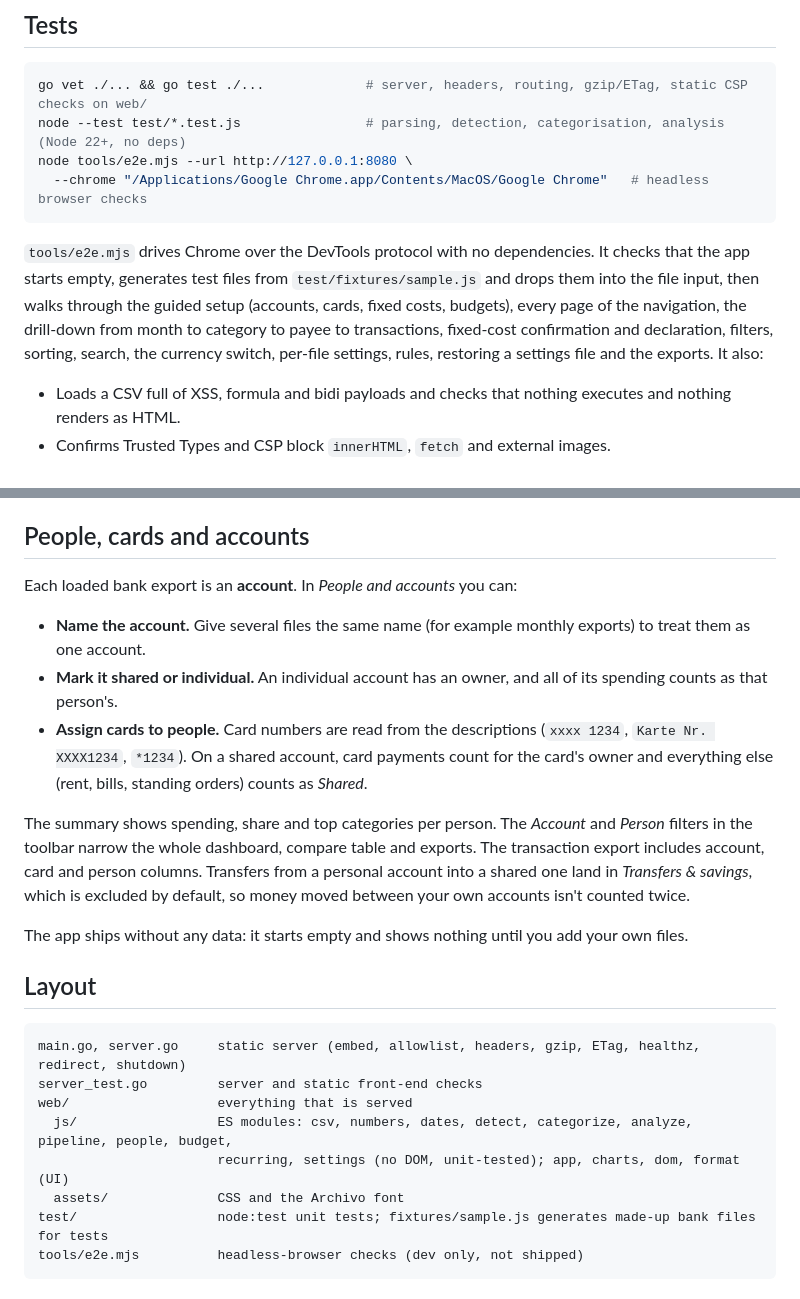
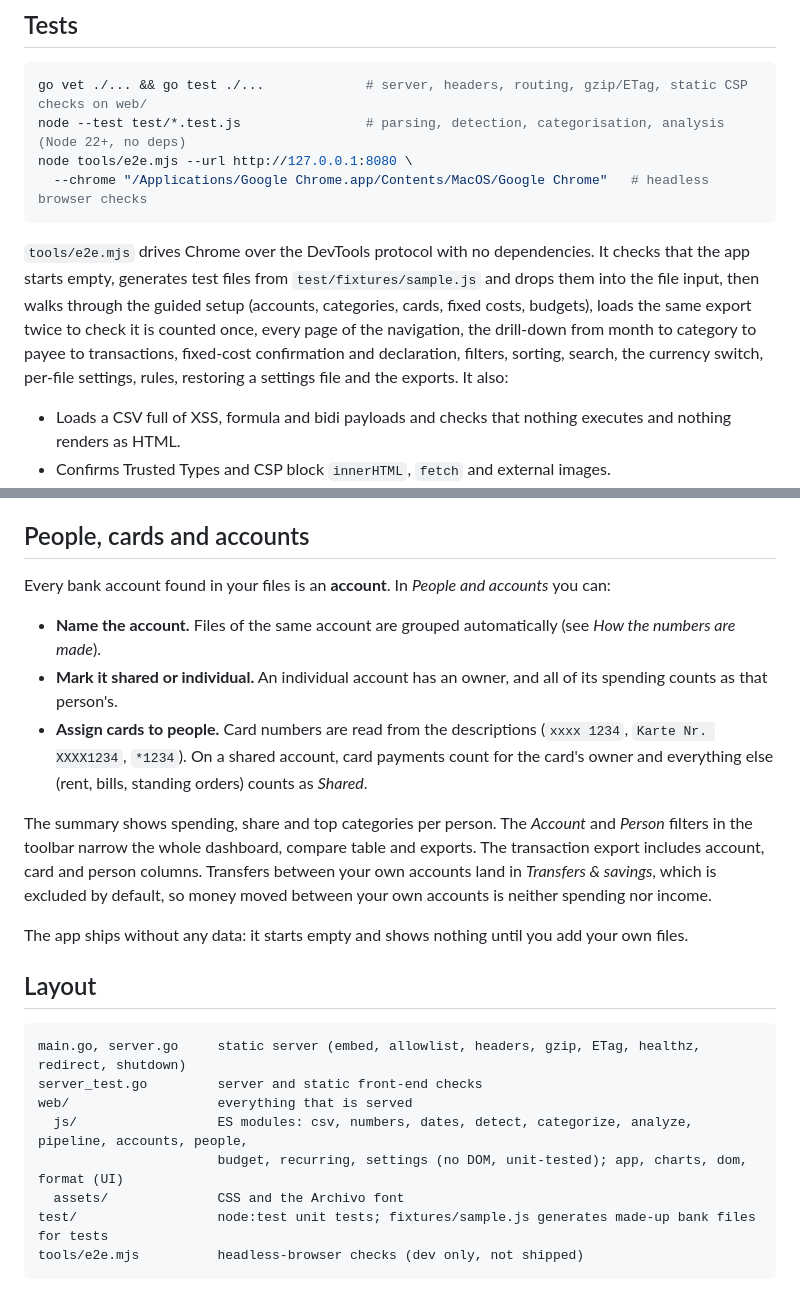
Before and after one commit to timae/Budgetlens, a Markdown page: README.md, 2 parts joined by grey strips. Drawn GitHub-style.

````diff
--- a/README.md
+++ b/README.md
@@ -71,7 +71,7 @@ node tools/e2e.mjs --url http://127.0.0.1:8080 \
   --chrome "/Applications/Google Chrome.app/Contents/MacOS/Google Chrome"   # headless browser checks
 ```
 
-`tools/e2e.mjs` drives Chrome over the DevTools protocol with no dependencies. It checks that the app starts empty, generates test files from `test/fixtures/sample.js` and drops them into the file input, then walks through the guided setup (accounts, cards, fixed costs, budgets), every page of the navigation, the drill-down from month to category to payee to transactions, fixed-cost confirmation and declaration, filters, sorting, search, the currency switch, per-file settings, rules, restoring a settings file and the exports. It also:
+`tools/e2e.mjs` drives Chrome over the DevTools protocol with no dependencies. It checks that the app starts empty, generates test files from `test/fixtures/sample.js` and drops them into the file input, then walks through the guided setup (accounts, categories, cards, fixed costs, budgets), loads the same export twice to check it is counted once, every page of the navigation, the drill-down from month to category to payee to transactions, fixed-cost confirmation and declaration, filters, sorting, search, the currency switch, per-file settings, rules, restoring a settings file and the exports. It also:
 
 - Loads a CSV full of XSS, formula and bidi payloads and checks that nothing executes and nothing renders as HTML.
 - Confirms Trusted Types and CSP block `innerHTML`, `fetch` and external images.
@@ -170,13 +189,13 @@ The *Budget vs actual* table has an editable **monthly budget** per category. A
 
 ## People, cards and accounts
 
-Each loaded bank export is an **account**. In *People and accounts* you can:
+Every bank account found in your files is an **account**. In *People and accounts* you can:
 
-- **Name the account.** Give several files the same name (for example monthly exports) to treat them as one account.
+- **Name the account.** Files of the same account are grouped automatically (see *How the numbers are made*).
 - **Mark it shared or individual.** An individual account has an owner, and all of its spending counts as that person's.
 - **Assign cards to people.** Card numbers are read from the descriptions (`xxxx 1234`, `Karte Nr. XXXX1234`, `*1234`). On a shared account, card payments count for the card's owner and everything else (rent, bills, standing orders) counts as *Shared*.
 
-The summary shows spending, share and top categories per person. The *Account* and *Person* filters in the toolbar narrow the whole dashboard, compare table and exports. The transaction export includes account, card and person columns. Transfers from a personal account into a shared one land in *Transfers & savings*, which is excluded by default, so money moved between your own accounts isn't counted twice.
+The summary shows spending, share and top categories per person. The *Account* and *Person* filters in the toolbar narrow the whole dashboard, compare table and exports. The transaction export includes account, card and person columns. Transfers between your own accounts land in *Transfers & savings*, which is excluded by default, so money moved between your own accounts is neither spending nor income.
 
 The app ships without any data: it starts empty and shows nothing until you add your own files.
 
@@ -186,8 +205,8 @@ The app ships without any data: it starts empty and shows nothing until you add
 main.go, server.go     static server (embed, allowlist, headers, gzip, ETag, healthz, redirect, shutdown)
 server_test.go         server and static front-end checks
 web/                   everything that is served
-  js/                  ES modules: csv, numbers, dates, detect, categorize, analyze, pipeline, people, budget,
-                       recurring, settings (no DOM, unit-tested); app, charts, dom, format (UI)
+  js/                  ES modules: csv, numbers, dates, detect, categorize, analyze, pipeline, accounts, people,
+                       budget, recurring, settings (no DOM, unit-tested); app, charts, dom, format (UI)
   assets/              CSS and the Archivo font
 test/                  node:test unit tests; fixtures/sample.js generates made-up bank files for tests
 tools/e2e.mjs          headless-browser checks (dev only, not shipped)
````
Also changed, not shown: other parts of README.md (+36 -17 lines), docs/desktop-light.jpg, docs/setup.jpg, 16 other files.
